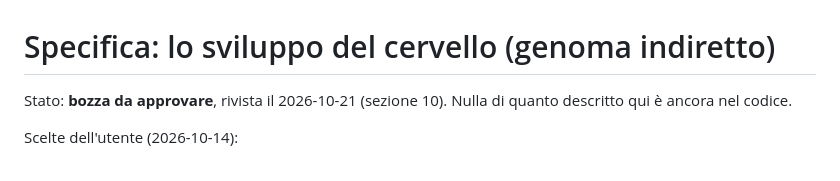
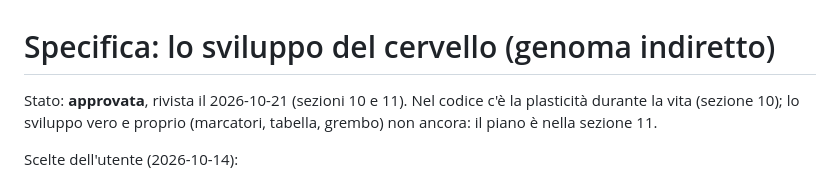
Before and after one commit to NECKER55/Evolutionary_nets, a Markdown page: docs/SPEC_SVILUPPO.md, the part around one of its changes. Rendered like a GitHub page.

```diff
--- a/docs/SPEC_SVILUPPO.md
+++ b/docs/SPEC_SVILUPPO.md
@@ -1,7 +1,8 @@
 # Specifica: lo sviluppo del cervello (genoma indiretto)
 
-Stato: **bozza da approvare**, rivista il 2026-10-21 (sezione 10). Nulla di
-quanto descritto qui è ancora nel codice.
+Stato: **approvata**, rivista il 2026-10-21 (sezioni 10 e 11). Nel codice
+c'è la plasticità durante la vita (sezione 10); lo sviluppo vero e proprio
+(marcatori, tabella, grembo) non ancora: il piano è nella sezione 11.
 
 Scelte dell'utente (2026-10-14):
 
```
Also changed, not shown: other parts of docs/SPEC_SVILUPPO.md (+87 -7 lines), docs/REGOLE.md (+20 -11 lines).
